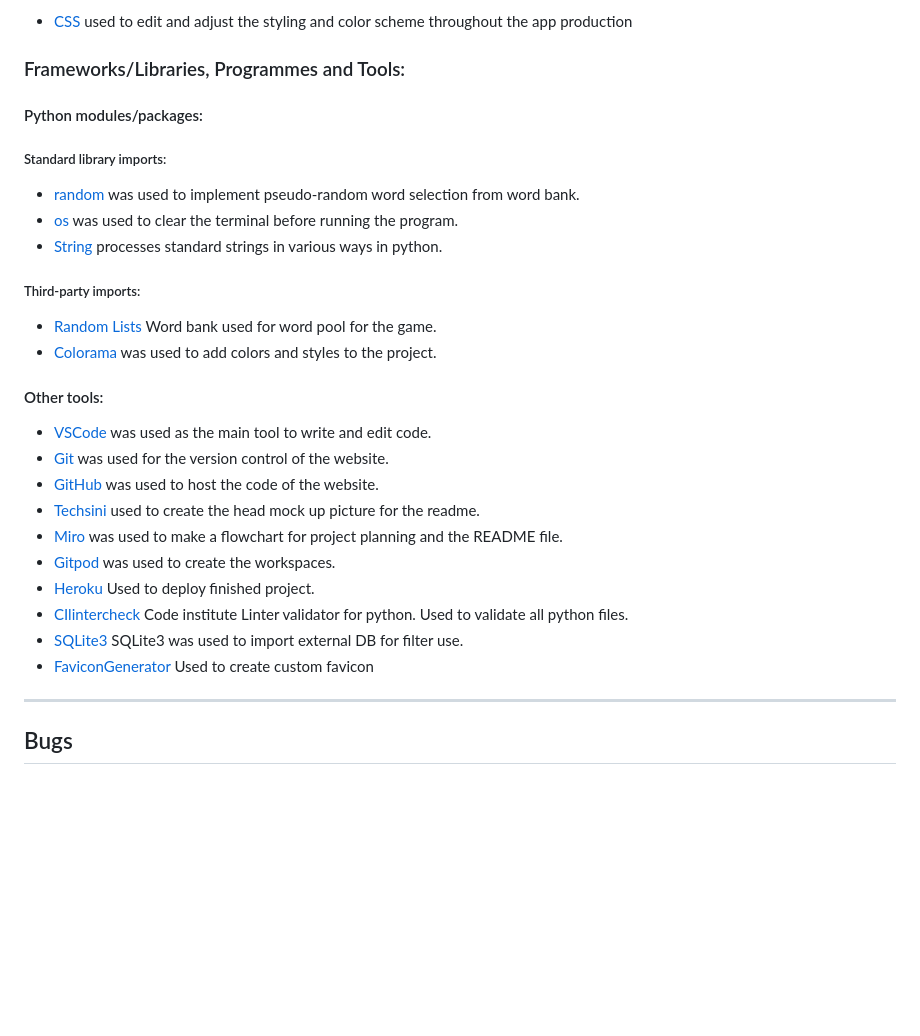
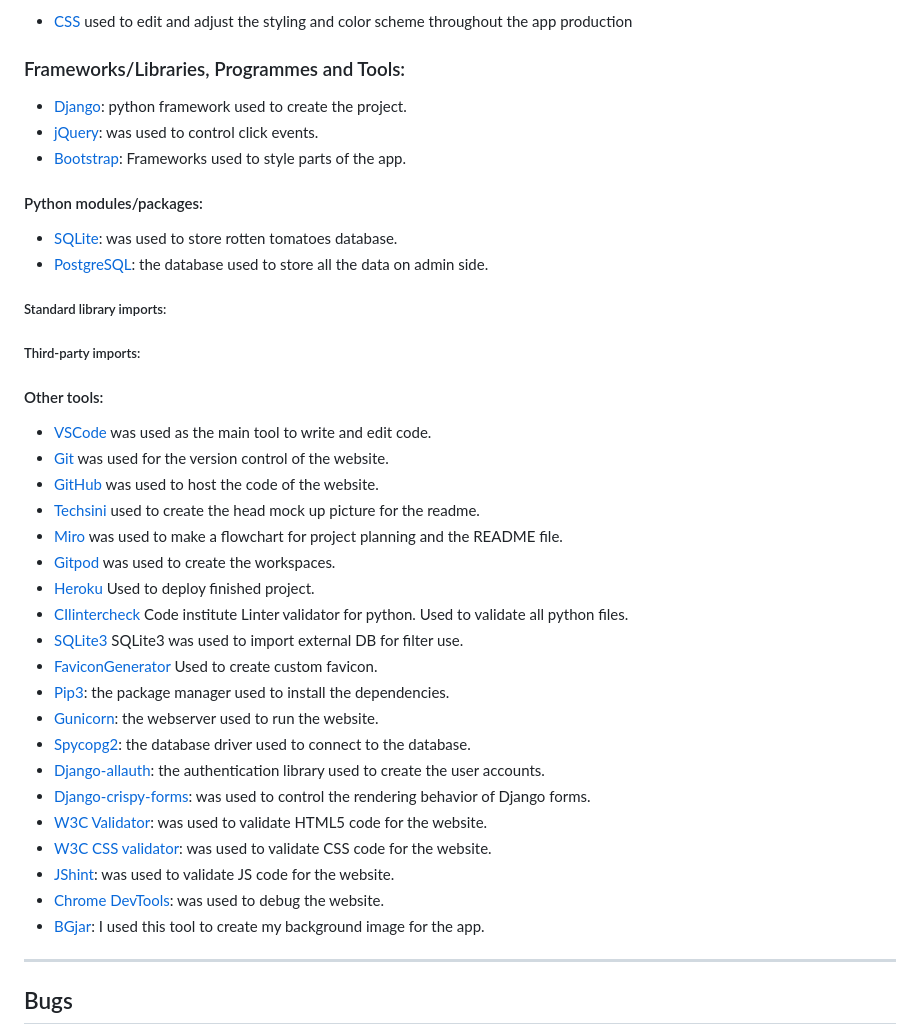
Before and after one commit to Joeski88/cosynightin, a Markdown page: README.md, the part around the change printed below. GitHub-like rendering; blank space fills up the shorter version.

```diff
--- a/README.md
+++ b/README.md
@@ -107,18 +100,22 @@ The flowchart represents the logic of the application:
 
 ### Frameworks/Libraries, Programmes and Tools:
 
+- [Django](https://www.djangoproject.com/): python framework used to create the project.
+- [jQuery](https://jquery.com/): was used to control click events.
+- [Bootstrap](https://getbootstrap.com/): Frameworks used to style parts of the app.
+
 #### Python modules/packages:
+
+- [SQLite](https://www.sqlite.org/): was used to store rotten tomatoes database.
+- [PostgreSQL](https://www.postgresql.org/): the database used to store all the data on admin side.
 
 ##### Standard library imports:
 
-- [random](https://docs.python.org/3/library/random.html) was used to implement pseudo-random word selection from word bank.
-- [os](https://docs.python.org/3/library/os.html) was used to clear the terminal before running the program.
-- [String](https://docs.python.org/3/library/string.html) processes standard strings in various ways in python.
+
 
 ##### Third-party imports:
 
-- [Random Lists](https://www.randomlists.com/data/words.json) Word bank used for word pool for the game.
-- [Colorama](https://pypi.org/project/colorama/) was used to add colors and styles to the project.
+
 
 
 #### Other tools:
@@ -132,7 +129,18 @@ The flowchart represents the logic of the application:
 - [Heroku](https://id.heroku.com/) Used to deploy finished project.
 - [CIlintercheck](https://pep8ci.herokuapp.com/) Code institute Linter validator for python. Used to validate all python files.
 - [SQLite3](https://sqlitebrowser.org/) SQLite3 was used to import external DB for filter use.
-- [FaviconGenerator](https://favicon.io/favicon-generator/) Used to create custom favicon
+- [FaviconGenerator](https://favicon.io/favicon-generator/) Used to create custom favicon.
+- [Pip3](https://pypi.org/project/pip/): the package manager used to install the dependencies.
+- [Gunicorn](https://gunicorn.org/): the webserver used to run the website.
+- [Spycopg2](https://www.python.org/dev/peps/pep-0249/): the database driver used to connect to the database.
+- [Django-allauth](https://django-allauth.readthedocs.io/en/latest/): the authentication library used to create the user accounts.
+- [Django-crispy-forms](https://django-cryptography.readthedocs.io/en/latest/): was used to control the rendering behavior of Django forms.
+- [W3C Validator](https://validator.w3.org/): was used to validate HTML5 code for the website.
+- [W3C CSS validator](https://jigsaw.w3.org/css-validator/): was used to validate CSS code for the website.
+- [JShint](https://jshint.com/): was used to validate JS code for the website.
+- [Chrome DevTools](https://developer.chrome.com/docs/devtools/open/): was used to debug the website.
+- [BGjar](https://bgjar.com/colored-shapes): I used this tool to create my background image for the app.
+
 ---
 
 ## Bugs
```
Also changed, not shown: other parts of README.md (+31 -38 lines), static/documentation/screenshots/flowchart.png (added), 4 other files.
